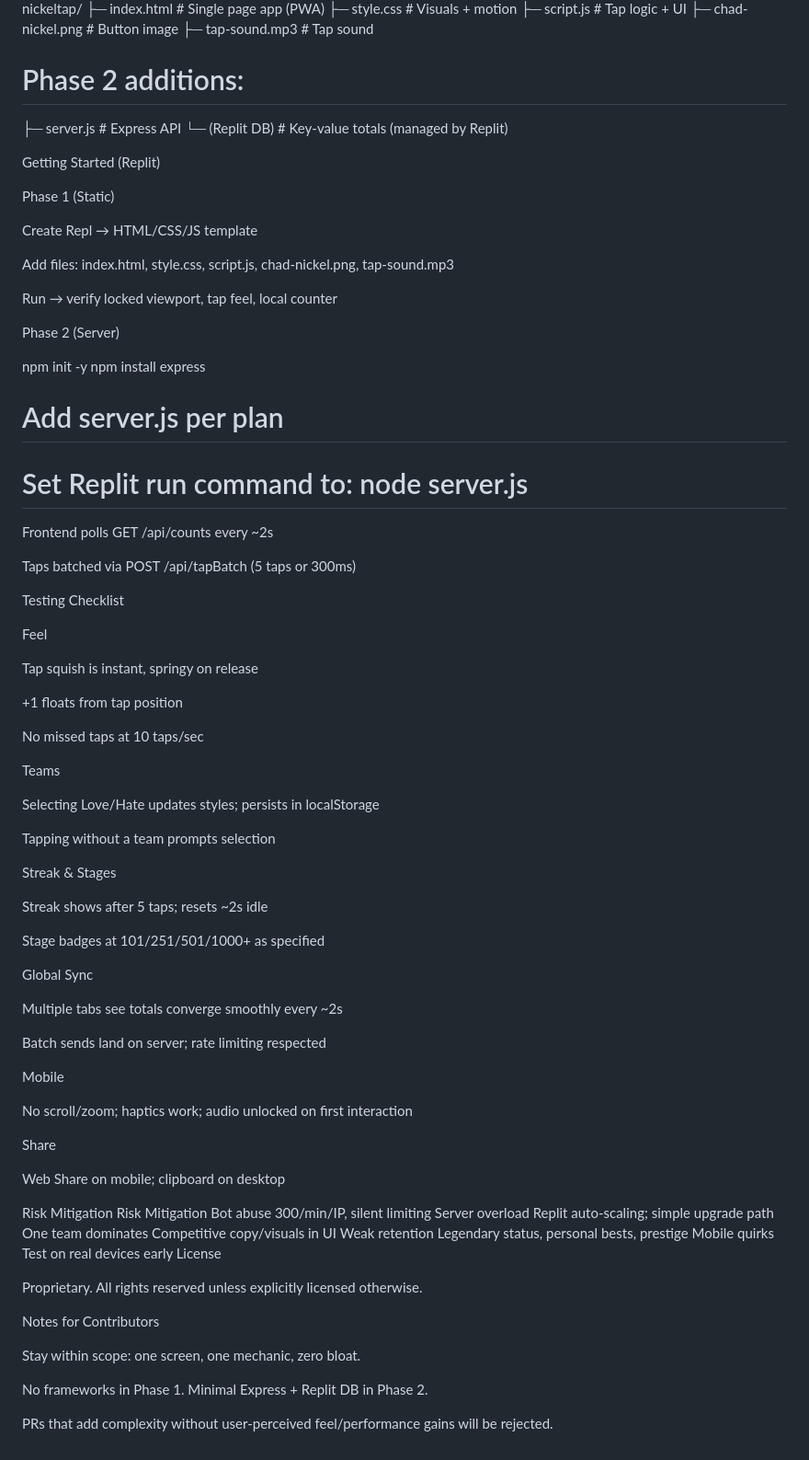
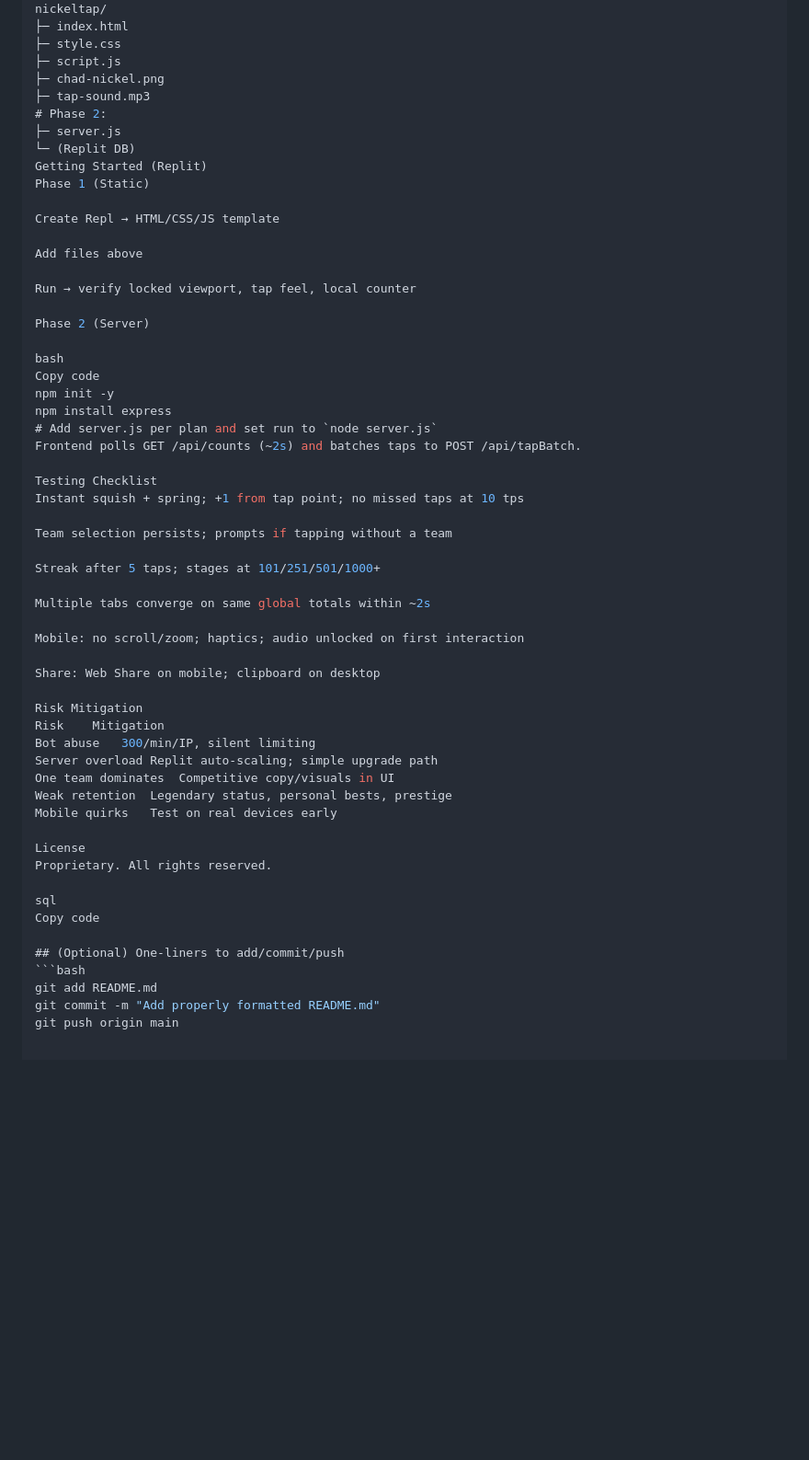
Before and after one commit to mchap100/nickeltap, a Markdown page: README.md, the part around the change printed below. Shown: that part at 92% size. Drawn GitHub-style; blank space fills up the shorter version.

````diff
--- a/README.md
+++ b/README.md
@@ -347,70 +231,42 @@ Project Structure
 nickeltap/
-├─ index.html          # Single page app (PWA)
-├─ style.css           # Visuals + motion
-├─ script.js           # Tap logic + UI
-├─ chad-nickel.png     # Button image
-├─ tap-sound.mp3       # Tap sound
-# Phase 2 additions:
-├─ server.js           # Express API
-└─ (Replit DB)         # Key-value totals (managed by Replit)
-
+├─ index.html
+├─ style.css
+├─ script.js
+├─ chad-nickel.png
+├─ tap-sound.mp3
+# Phase 2:
+├─ server.js
+└─ (Replit DB)
 Getting Started (Replit)
-
 Phase 1 (Static)
 
 Create Repl → HTML/CSS/JS template
 
-Add files: index.html, style.css, script.js, chad-nickel.png, tap-sound.mp3
+Add files above
 
 Run → verify locked viewport, tap feel, local counter
 
 Phase 2 (Server)
 
+bash
+Copy code
 npm init -y
 npm install express
-# Add server.js per plan
-# Set Replit run command to: node server.js
-
-
-Frontend polls GET /api/counts every ~2s
-
-Taps batched via POST /api/tapBatch (5 taps or 300ms)
+# Add server.js per plan and set run to `node server.js`
+Frontend polls GET /api/counts (~2s) and batches taps to POST /api/tapBatch.
 
 Testing Checklist
+Instant squish + spring; +1 from tap point; no missed taps at 10 tps
 
-Feel
+Team selection persists; prompts if tapping without a team
 
-Tap squish is instant, springy on release
+Streak after 5 taps; stages at 101/251/501/1000+
 
-+1 floats from tap position
+Multiple tabs converge on same global totals within ~2s
 
-No missed taps at 10 taps/sec
+Mobile: no scroll/zoom; haptics; audio unlocked on first interaction
 
-Teams
-
-Selecting Love/Hate updates styles; persists in localStorage
-
-Tapping without a team prompts selection
-
-Streak & Stages
-
-Streak shows after 5 taps; resets ~2s idle
-
-Stage badges at 101/251/501/1000+ as specified
-
-Global Sync
-
-Multiple tabs see totals converge smoothly every ~2s
-
-Batch sends land on server; rate limiting respected
-
-Mobile
-
-No scroll/zoom; haptics work; audio unlocked on first interaction
-
-Share
-
-Web Share on mobile; clipboard on desktop
+Share: Web Share on mobile; clipboard on desktop
 
 Risk Mitigation
 Risk	Mitigation
@@ -419,14 +275,15 @@ Server overload	Replit auto-scaling; simple upgrade path
 One team dominates	Competitive copy/visuals in UI
 Weak retention	Legendary status, personal bests, prestige
 Mobile quirks	Test on real devices early
+
 License
+Proprietary. All rights reserved.
 
-Proprietary. All rights reserved unless explicitly licensed otherwise.
+sql
+Copy code
 
-Notes for Contributors
-
-Stay within scope: one screen, one mechanic, zero bloat.
-
-No frameworks in Phase 1. Minimal Express + Replit DB in Phase 2.
-
-PRs that add complexity without user-perceived feel/performance gains will be rejected.
+## (Optional) One-liners to add/commit/push
+```bash
+git add README.md
+git commit -m "Add properly formatted README.md"
+git push origin main
````
Also changed, not shown: other parts of README.md (+89 -205 lines).
